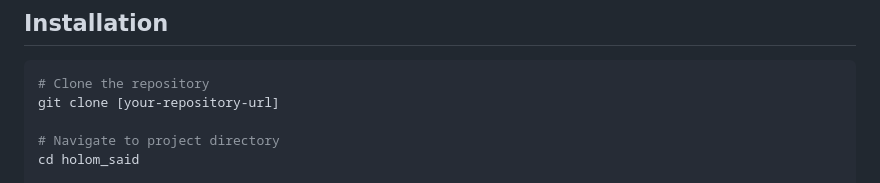
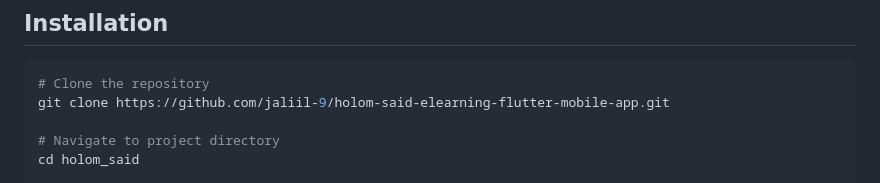
Before and after one commit to jaliil-9/holom-said-elearning-flutter-mobile-app, a Markdown page: README.md, the part around the change. Rendered like a GitHub page.

````diff
--- a/README.md
+++ b/README.md
@@ -74,7 +74,7 @@ Holom Said is an educational and intuitive e-learning platform built with Flutte
 
 ```bash
 # Clone the repository
-git clone [your-repository-url]
+git clone https://github.com/jaliil-9/holom-said-elearning-flutter-mobile-app.git
 
 # Navigate to project directory
 cd holom_said
````
